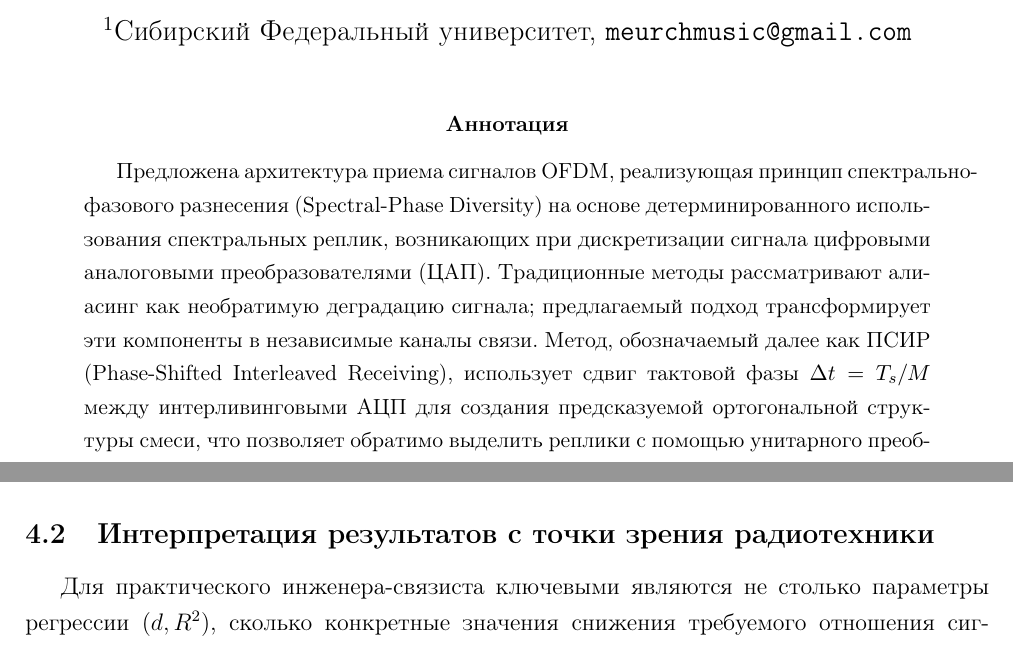
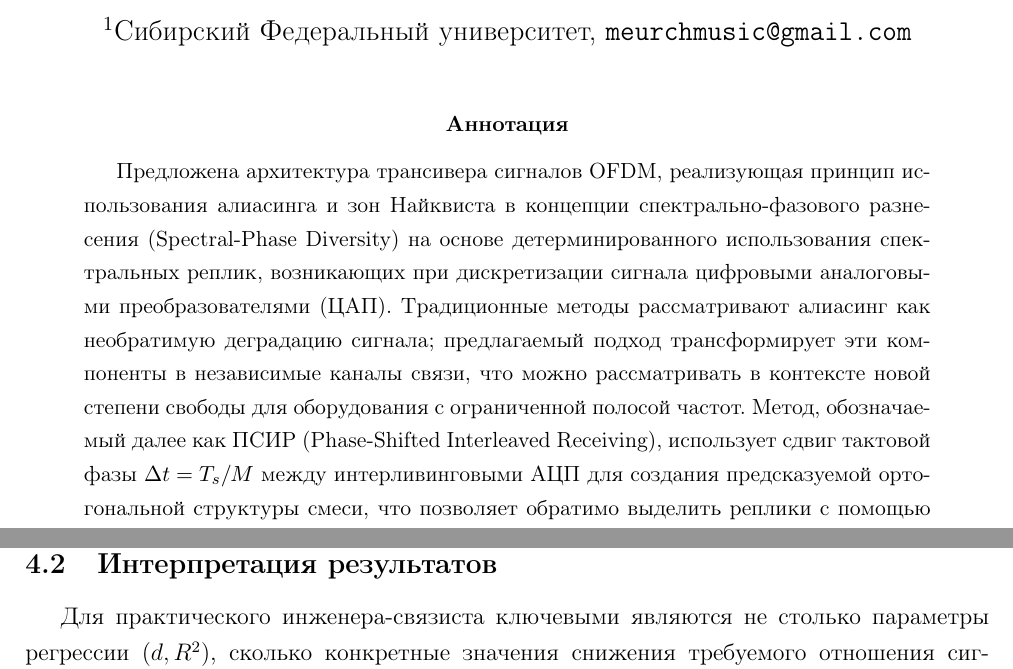
Before and after one commit to Lennen/OFDM-Nyquist, a LaTeX paper (main15.tex): two parts of pages 1 and 10 of 16 before the commit and two parts of pages 1 and 11 of 16 after it, joined at a grey line, cut so that both start at the same text. Compiled offline with pdfLaTeX.

Commit message:
PSIR_v2: Phase-Shifted Interleaved Receiving: Article Plot and Words

```diff
--- a/main15.tex
+++ b/main15.tex
@@ -32,7 +32,8 @@
 \maketitle
 
 \begin{abstract}
-Предложена архитектура приема сигналов OFDM, реализующая принцип спектрально-фазового разнесения (Spectral-Phase Diversity) на основе детерминированного использования спектральных реплик, возникающих при дискретизации сигнала цифровыми аналоговыми преобразователями (ЦАП). Традиционные методы рассматривают алиасинг как необратимую деградацию сигнала; предлагаемый подход трансформирует эти компоненты в независимые каналы связи. Метод, обозначаемый далее как ПСИР (Phase-Shifted Interleaved Receiving), использует сдвиг тактовой фазы $\Delta t = T_s/M$ между интерливинговыми АЦП для создания предсказуемой ортогональной структуры смеси, что позволяет обратимо выделить реплики с помощью унитарного преобразования (матрицы Адамара для $M=2$) и применить максимально правдоподобное комбинирование (MRC). Ключевое преимущество метода заключается в достижении эффектов пространственного разнесения (MIMO-like diversity gain) без увеличения числа антенн и высокочастотных трактов, ценой занятия дополнительного спектра в зонах Найквиста. ПСИР является комплементарным к технологиям MIMO: поскольку методы используют ортогональные ресурсы (пространство vs. зоны Найквиста), их эффекты перемножаются ($d_{total} \approx d_{freq} \cdot d_{space}$), позволяя получать надежность многоантенных систем на компактных устройствах. Проведена численная верификация методом Монте-Карло для базового случая $M=2$. Показано, что схема увеличивает порядок частотного разнесения с $d \approx 1$ до $d \approx 1.87$, обеспечивая выигрыш 5.16~дБ по отношению сигнал/шум при BER $10^{-2}$. Продемонстрирована ортогональность метода пространственному разнесению MIMO ($d_{total} \approx 3.28$). Обсуждается возможность адаптации архитектуры к условиям ограниченного спектра путем уплотнения зон Найквиста. Метод представляет интерес для энергоэффективных систем (IoT, спутниковая связь, спецсвязь), где приоритет отдается надежности и миниатюризации оборудования над максимальной спектральной эффективностью.
+Предложена архитектура трансивера сигналов OFDM, реализующая принцип использования алиасинга и зон Найквиста в концепции
+спектрально-фазового разнесения (Spectral-Phase Diversity) на основе детерминированного использования спектральных реплик, возникающих при дискретизации сигнала цифровыми аналоговыми преобразователями (ЦАП). Традиционные методы рассматривают алиасинг как необратимую деградацию сигнала; предлагаемый подход трансформирует эти компоненты в независимые каналы связи, что можно рассматривать в контексте новой степени свободы для оборудования с ограниченной полосой частот. Метод, обозначаемый далее как ПСИР (Phase-Shifted Interleaved Receiving), использует сдвиг тактовой фазы $\Delta t = T_s/M$ между интерливинговыми АЦП для создания предсказуемой ортогональной структуры смеси, что позволяет обратимо выделить реплики с помощью унитарного преобразования (матрицы Адамара для $M=2$) и применить максимально правдоподобное комбинирование (MRC). Ключевое преимущество метода заключается в достижении эффектов пространственного разнесения (MIMO-like diversity gain) без увеличения числа антенн и высокочастотных трактов, ценой занятия дополнительного спектра в зонах Найквиста. ПСИР является комплементарным к технологиям MIMO: поскольку методы используют ортогональные ресурсы (пространство vs. зоны Найквиста), их эффекты перемножаются ($d_{total} \approx d_{freq} \cdot d_{space}$), позволяя получать надежность многоантенных систем на компактных устройствах. Проведена численная верификация методом Монте-Карло для базового случая $M=2$. Показано, что схема увеличивает порядок частотного разнесения с $d \approx 1$ до $d \approx 1.87$, обеспечивая выигрыш 5.16~дБ по отношению сигнал/шум при BER $10^{-2}$. Продемонстрирована ортогональность метода пространственному разнесению MIMO ($d_{total} \approx 3.28$). Обсуждается возможность адаптации архитектуры к условиям ограниченного спектра путем уплотнения зон Найквиста. Метод представляет интерес для энергоэффективных систем (IoT, спутниковая связь, спецсвязь), где приоритет отдается надежности и миниатюризации оборудования над максимальной спектральной эффективностью.
 
 \vspace{0.3cm}
 \noindent\textbf{Ключевые слова}: частотное разнесение, спектральные реплики, зоны Найквиста, интерливинговые АЦП (TI-ADC), управляемый алиасинг, матрица Адамара, когерентное комбинирование (MRC), Direct RF Sampling, ПСИР, гибридные системы MIMO.
@@ -241,7 +242,7 @@ $\BER$ при $\SNR=22$ дБ (M) & $6.21 \cdot 10^{-3}$ & $3.14 \cdot 10^{-3}$ &
 \end{adjustbox}
 \end{table}
 
-\subsection{Интерпретация результатов с точки зрения радиотехники}
+\subsection{Интерпретация результатов}
 
 Для практического инженера-связиста ключевыми являются не столько параметры регрессии ($d, R^2$), сколько конкретные значения снижения требуемого отношения сигнал/шум (выигрыш по энергии).
 
```
Also changed, not shown: OFDM_using_aliasing.pdf, main15.tex (4 more changed lines).
